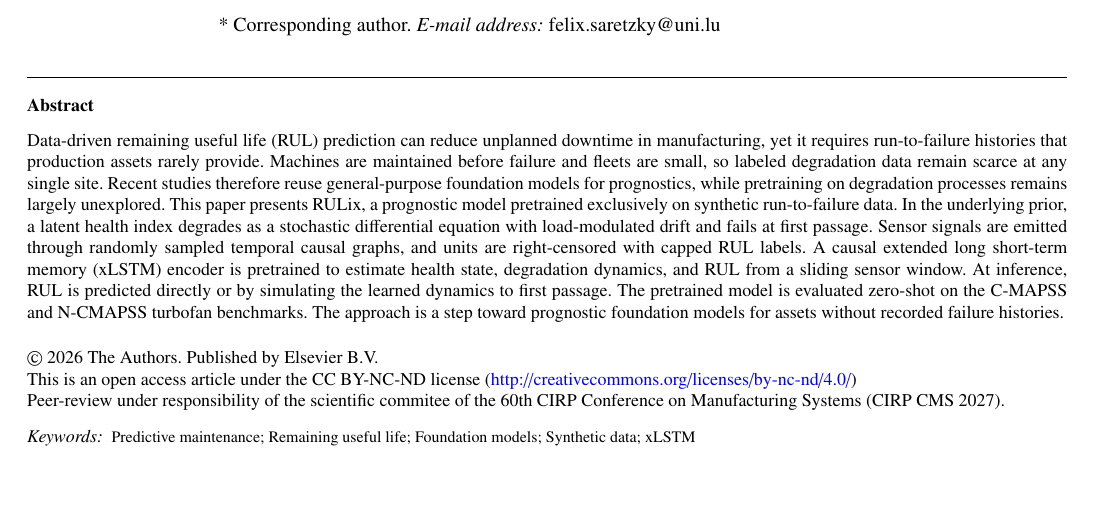
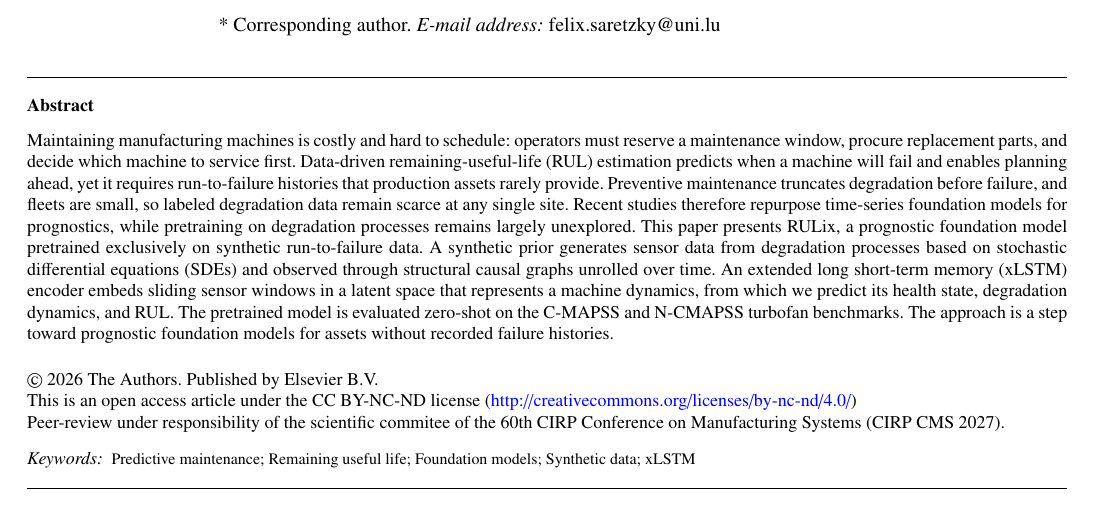
Before and after one commit to FelixSaretzky/xLSTM-RUL, a LaTeX paper (paper/cirp_cms2027/main.tex): part of page 1 of 5, cut so that both start at the same text, the shorter picture padded with empty space. Compiled offline with pdfLaTeX.

Commit message:
Added an alternative abstract as suggestion (#6)

```diff
--- a/paper/cirp_cms2027/main.tex
+++ b/paper/cirp_cms2027/main.tex
@@ -176,7 +176,17 @@
 \cortext[cor1]{* Corresponding author. {\it E-mail address:} felix.saretzky@uni.lu}
 
 \begin{abstract}
-Data-driven remaining useful life (RUL) prediction can reduce unplanned downtime in manufacturing, yet it requires run-to-failure histories that production assets rarely provide. Machines are maintained before failure and fleets are small, so labeled degradation data remain scarce at any single site. Recent studies therefore reuse general-purpose foundation models for prognostics, while pretraining on degradation processes remains largely unexplored. This paper presents RULix, a prognostic model pretrained exclusively on synthetic run-to-failure data. In the underlying prior, a latent health index degrades as a stochastic differential equation with load-modulated drift and fails at first passage. Sensor signals are emitted through randomly sampled temporal causal graphs, and units are right-censored with capped RUL labels. A causal extended long short-term memory (xLSTM) encoder is pretrained to estimate health state, degradation dynamics, and RUL from a sliding sensor window. At inference, RUL is predicted directly or by simulating the learned dynamics to first passage. The pretrained model is evaluated zero-shot on the C-MAPSS and N-CMAPSS turbofan benchmarks. The approach is a step toward prognostic foundation models for assets without recorded failure histories.
+Maintaining manufacturing machines is costly and hard to schedule: operators must reserve a maintenance window, procure replacement parts, and decide which machine to service first.
+Data-driven remaining-useful-life (RUL) estimation predicts when a machine will fail and enables planning ahead, yet it requires run-to-failure histories that production assets rarely provide.
+Preventive maintenance truncates degradation before failure, and fleets are small, so labeled degradation data remain scarce at any single site.
+Recent studies therefore repurpose time-series foundation models for prognostics, while pretraining on degradation processes remains largely unexplored.
+This paper presents RULix, a prognostic foundation model pretrained exclusively on synthetic run-to-failure data.
+A synthetic prior generates sensor data from degradation processes based on stochastic differential equations (SDEs) and observed through structural causal graphs unrolled over time.
+An extended long short-term memory (xLSTM) encoder embeds sliding sensor windows in a latent space that represents a machine dynamics, from which we predict its health state, degradation dynamics, and RUL.
+The pretrained model is evaluated zero-shot on the C-MAPSS and N-CMAPSS turbofan benchmarks.
+The approach is a step toward prognostic foundation models for assets without recorded failure histories.
+
+%Data-driven remaining useful life (RUL) prediction can reduce unplanned downtime in manufacturing, yet it requires run-to-failure histories that production assets rarely provide. Machines are maintained before failure and fleets are small, so labeled degradation data remain scarce at any single site. Recent studies therefore reuse general-purpose foundation models for prognostics, while pretraining on degradation processes remains largely unexplored. This paper presents RULix, a prognostic model pretrained exclusively on synthetic run-to-failure data. In the underlying prior, a latent health index degrades as a stochastic differential equation with load-modulated drift and fails at first passage. Sensor signals are emitted through randomly sampled temporal causal graphs, and units are right-censored with capped RUL labels. A causal extended long short-term memory (xLSTM) encoder is pretrained to estimate health state, degradation dynamics, and RUL from a sliding sensor window. At inference, RUL is predicted directly or by simulating the learned dynamics to first passage. The pretrained model is evaluated zero-shot on the C-MAPSS and N-CMAPSS turbofan benchmarks. The approach is a step toward prognostic foundation models for assets without recorded failure histories.
 \end{abstract}
 
 \begin{keyword}
```
